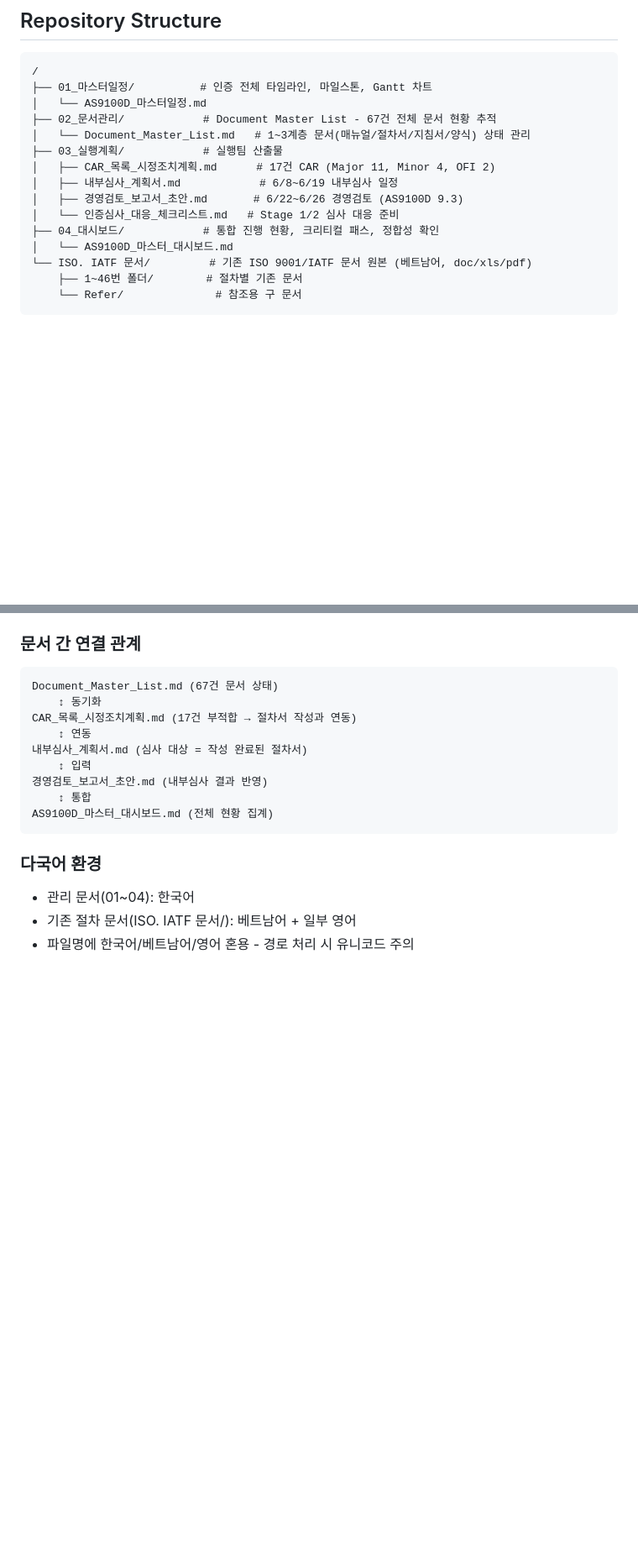
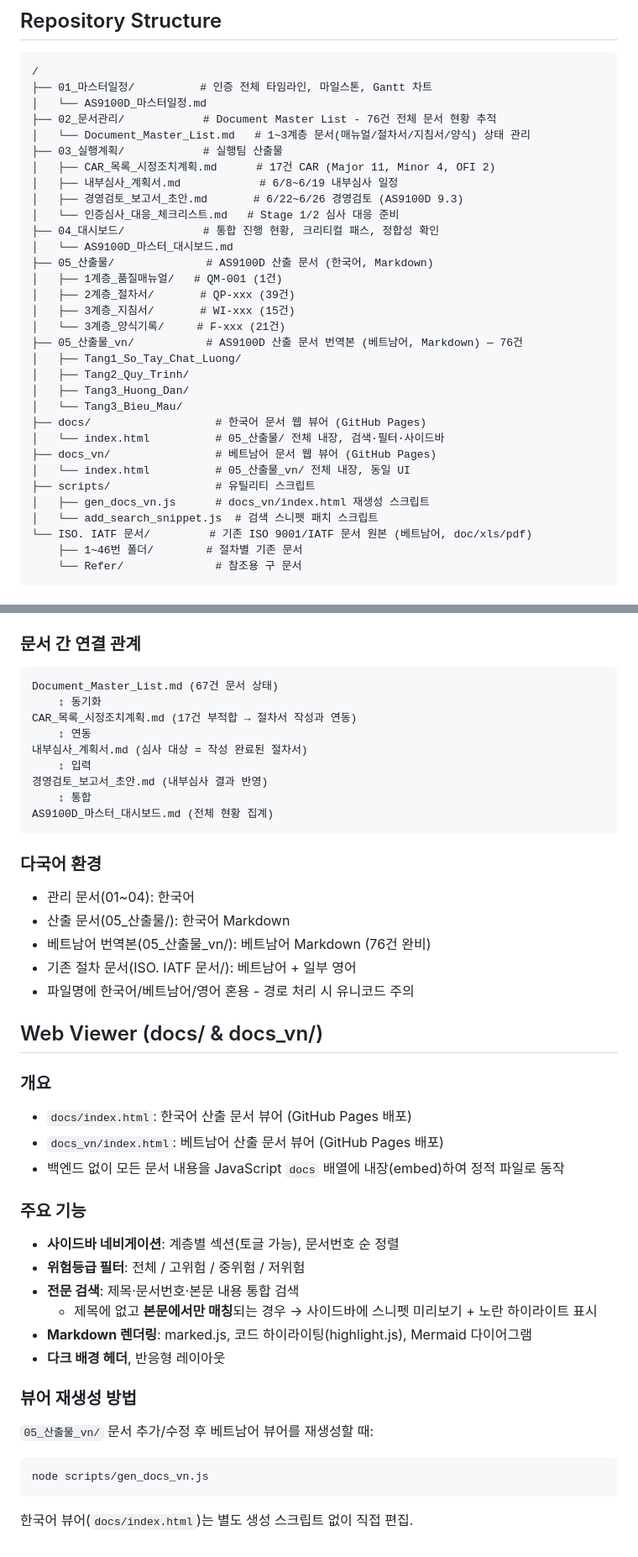
Before and after one commit to EhEo/mnc-doc-AS9100D, a Markdown page: CLAUDE.md, 2 parts joined by grey strips. Shown at 84% size. GitHub-like rendering; blank space fills up the shorter version.

Commit message:
docs: CLAUDE.md·README.md에 웹 뷰어 및 베트남어 번역 관련 내용 추가
- CLAUDE.md: 폴더 구조에 05_산출물/, 05_산출물_vn/, docs/, docs_vn/, scripts/ 반영
- CLAUDE.md: Web Viewer 섹션 신규 추가 (기능 설명, 재생성 방법)
- README.md: 문서 뷰어 섹션 신규 추가 (한/베트남어 뷰어, 검색 기능, 재생성 명령)

Co-Authored-By: Claude Sonnet 4.6 <noreply@anthropic.com>

````diff
--- a/CLAUDE.md
+++ b/CLAUDE.md
@@ -16,7 +16,7 @@ This file provides guidance to Claude Code (claude.ai/code) when working with co
 /
 ├── 01_마스터일정/          # 인증 전체 타임라인, 마일스톤, Gantt 차트
 │   └── AS9100D_마스터일정.md
-├── 02_문서관리/            # Document Master List - 67건 전체 문서 현황 추적
+├── 02_문서관리/            # Document Master List - 76건 전체 문서 현황 추적
 │   └── Document_Master_List.md   # 1~3계층 문서(매뉴얼/절차서/지침서/양식) 상태 관리
 ├── 03_실행계획/            # 실행팀 산출물
 │   ├── CAR_목록_시정조치계획.md      # 17건 CAR (Major 11, Minor 4, OFI 2)
@@ -25,6 +25,23 @@ This file provides guidance to Claude Code (claude.ai/code) when working with co
 │   └── 인증심사_대응_체크리스트.md   # Stage 1/2 심사 대응 준비
 ├── 04_대시보드/            # 통합 진행 현황, 크리티컬 패스, 정합성 확인
 │   └── AS9100D_마스터_대시보드.md
+├── 05_산출물/              # AS9100D 산출 문서 (한국어, Markdown)
+│   ├── 1계층_품질매뉴얼/   # QM-001 (1건)
+│   ├── 2계층_절차서/       # QP-xxx (39건)
+│   ├── 3계층_지침서/       # WI-xxx (15건)
+│   └── 3계층_양식기록/     # F-xxx (21건)
+├── 05_산출물_vn/           # AS9100D 산출 문서 번역본 (베트남어, Markdown) — 76건
+│   ├── Tang1_So_Tay_Chat_Luong/
+│   ├── Tang2_Quy_Trinh/
+│   ├── Tang3_Huong_Dan/
+│   └── Tang3_Bieu_Mau/
+├── docs/                   # 한국어 문서 웹 뷰어 (GitHub Pages)
+│   └── index.html          # 05_산출물/ 전체 내장, 검색·필터·사이드바
+├── docs_vn/                # 베트남어 문서 웹 뷰어 (GitHub Pages)
+│   └── index.html          # 05_산출물_vn/ 전체 내장, 동일 UI
+├── scripts/                # 유틸리티 스크립트
+│   ├── gen_docs_vn.js      # docs_vn/index.html 재생성 스크립트
+│   └── add_search_snippet.js  # 검색 스니펫 패치 스크립트
 └── ISO. IATF 문서/         # 기존 ISO 9001/IATF 문서 원본 (베트남어, doc/xls/pdf)
     ├── 1~46번 폴더/        # 절차별 기존 문서
     └── Refer/              # 참조용 구 문서
@@ -85,5 +102,34 @@ AS9100D_마스터_대시보드.md (전체 현황 집계)
 
 ### 다국어 환경
 - 관리 문서(01~04): 한국어
+- 산출 문서(05_산출물/): 한국어 Markdown
+- 베트남어 번역본(05_산출물_vn/): 베트남어 Markdown (76건 완비)
 - 기존 절차 문서(ISO. IATF 문서/): 베트남어 + 일부 영어
 - 파일명에 한국어/베트남어/영어 혼용 - 경로 처리 시 유니코드 주의
+
+## Web Viewer (docs/ & docs_vn/)
+
+### 개요
+
+- `docs/index.html`: 한국어 산출 문서 뷰어 (GitHub Pages 배포)
+- `docs_vn/index.html`: 베트남어 산출 문서 뷰어 (GitHub Pages 배포)
+- 백엔드 없이 모든 문서 내용을 JavaScript `docs` 배열에 내장(embed)하여 정적 파일로 동작
+
+### 주요 기능
+
+- **사이드바 네비게이션**: 계층별 섹션(토글 가능), 문서번호 순 정렬
+- **위험등급 필터**: 전체 / 고위험 / 중위험 / 저위험
+- **전문 검색**: 제목·문서번호·본문 내용 통합 검색
+  - 제목에 없고 **본문에서만 매칭**되는 경우 → 사이드바에 스니펫 미리보기 + 노란 하이라이트 표시
+- **Markdown 렌더링**: marked.js, 코드 하이라이팅(highlight.js), Mermaid 다이어그램
+- **다크 배경 헤더**, 반응형 레이아웃
+
+### 뷰어 재생성 방법
+
+`05_산출물_vn/` 문서 추가/수정 후 베트남어 뷰어를 재생성할 때:
+
+```bash
+node scripts/gen_docs_vn.js
+```
+
+한국어 뷰어(`docs/index.html`)는 별도 생성 스크립트 없이 직접 편집.
````
Also changed, not shown: README.md (+27 -0 lines).
